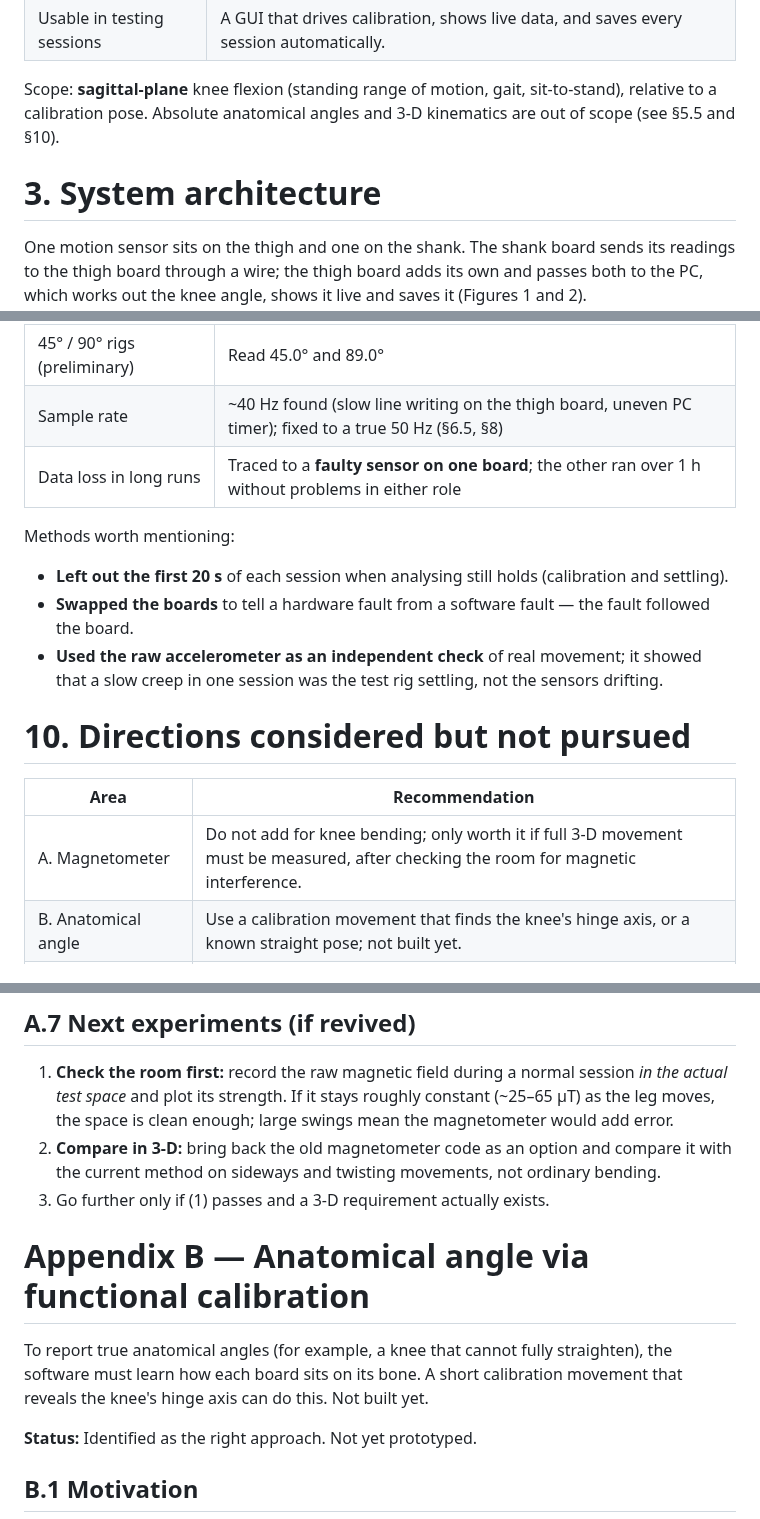
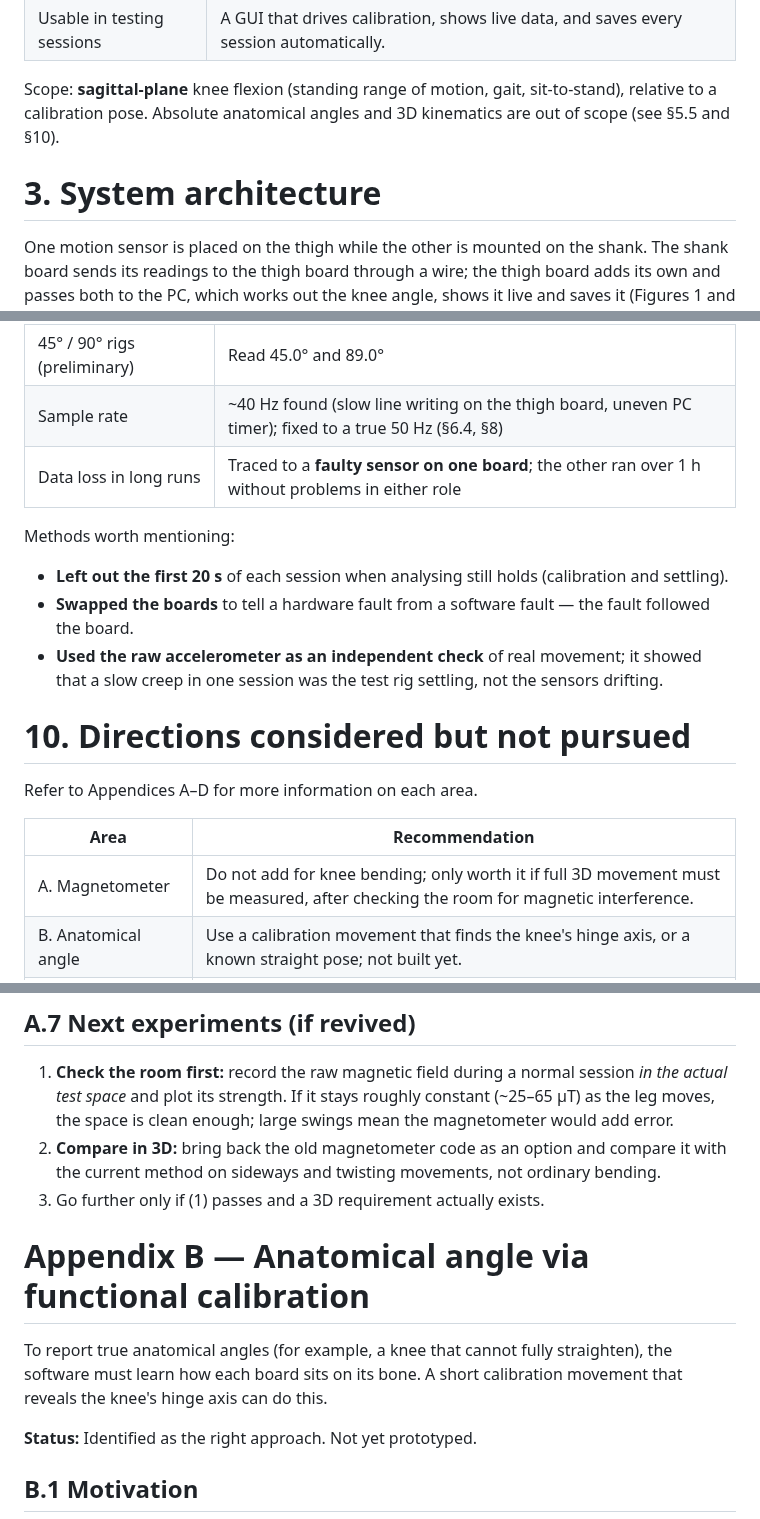
Before and after one commit to Jamie215/DualIMU_Goniometer, a Markdown page: docs/Project_Handover.md, 3 parts joined by grey strips. Drawn GitHub-style.

```diff
--- a/docs/Project_Handover.md
+++ b/docs/Project_Handover.md
@@ -135,11 +127,11 @@ inertial sensors, one above and one below the knee.
 
 Scope: **sagittal-plane** knee flexion (standing range of motion, gait,
 sit-to-stand), relative to a calibration pose. Absolute anatomical angles and
-3-D kinematics are out of scope (see §5.5 and §10).
+3D kinematics are out of scope (see §5.5 and §10).
 
 # 3. System architecture
 
-One motion sensor sits on the thigh and one on the shank. The shank
+One motion sensor is placed on the thigh while the other is mounted on the shank. The shank
 board sends its readings to the thigh board through a wire; the thigh board
 adds its own and passes both to the PC, which works out the knee angle, shows
 it live and saves it (Figures 1 and 2).
@@ -452,7 +433,7 @@ Full results are in the Preliminary Stationary Test Report.
 | Stability (6 holds of ~5 min) | ~0.01–0.02° noise; no growth in noise over longer periods |
 | Endurance (24–60 min) | Stable for 33 min on healthy hardware; ≈ −0.001 °/min drift |
 | 45° / 90° rigs (preliminary) | Read 45.0° and 89.0° |
-| Sample rate | ~40 Hz found (slow line writing on the thigh board, uneven PC timer); fixed to a true 50 Hz (§6.5, §8) |
+| Sample rate | ~40 Hz found (slow line writing on the thigh board, uneven PC timer); fixed to a true 50 Hz (§6.4, §8) |
 | Data loss in long runs | Traced to a **faulty sensor on one board**; the other ran over 1 h without problems in either role |
 
 Methods worth mentioning:
@@ -467,9 +448,11 @@ Methods worth mentioning:
 
 # 10. Directions considered but not pursued
 
+Refer to Appendices A–D for more information on each area.
+
 | Area | Recommendation |
 |---|---|
-| A. Magnetometer | Do not add for knee bending; only worth it if full 3-D movement must be measured, after checking the room for magnetic interference. |
+| A. Magnetometer | Do not add for knee bending; only worth it if full 3D movement must be measured, after checking the room for magnetic interference. |
 | B. Anatomical angle | Use a calibration movement that finds the knee's hinge axis, or a known straight pose; not built yet. |
 | C. Wireless (Bluetooth) | Start with the board-to-PC link; needs time stamps on each reading and batteries. Main benefit is safety and ethics approval. |
 | D. More sensors / joints | Needs sensor IDs, a more general data format and time matching across sensors; Bluetooth suits a hub layout. |
@@ -570,17 +553,16 @@ pose is held becomes 0°, and the unknown mounting cancels out.
    session *in the actual test space* and plot its strength. If it stays roughly
    constant (~25–65 µT) as the leg moves, the space is clean enough; large swings
    mean the magnetometer would add error.
-2. **Compare in 3-D:** bring back the old magnetometer code as an option and
+2. **Compare in 3D:** bring back the old magnetometer code as an option and
    compare it with the current method on sideways and twisting movements, not
    ordinary bending.
-3. Go further only if (1) passes and a 3-D requirement actually exists.
+3. Go further only if (1) passes and a 3D requirement actually exists.
 
 # Appendix B — Anatomical angle via functional calibration
 
 To report true anatomical angles (for example, a knee that cannot
 fully straighten), the software must learn how each board sits on its bone. A
-short calibration movement that reveals the knee's hinge axis can do this. Not
-built yet.
+short calibration movement that reveals the knee's hinge axis can do this.
 
 **Status:** Identified as the right approach. Not yet prototyped.
 
```
Also changed, not shown: other parts of docs/Project_Handover.md (+25 -44 lines), docs/images/handover/fig2_dataflow.png, docs/images/handover/fig5_session.png, 3 other files.
